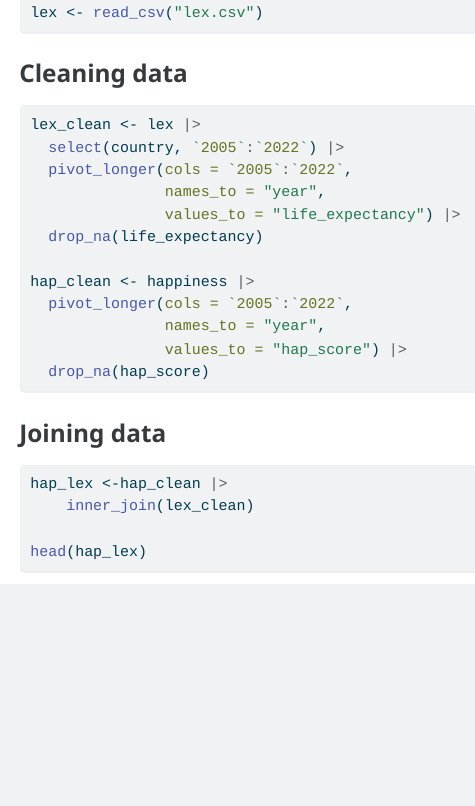
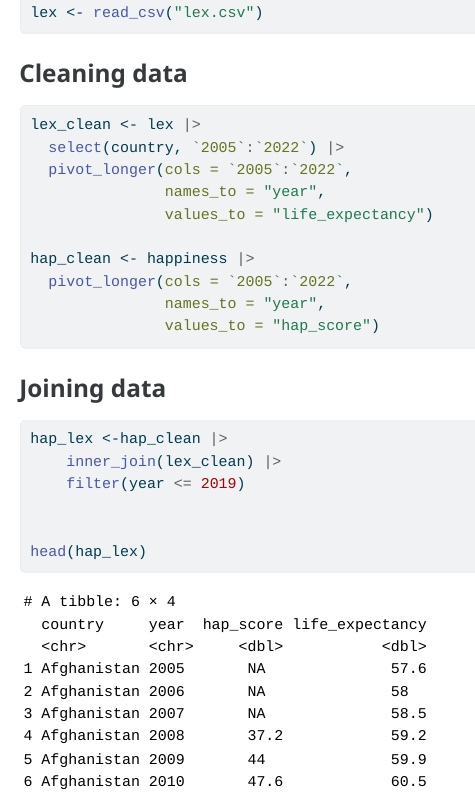
Before and after one commit to donyabeh/group_contract, a Quarto document (project.qmd): the page in a window 1100 px wide, from 260 px down. The pictures show the output file project.html that the author committed with the source, opened offline.

Commit message:
changed year range

````diff
--- a/project.qmd
+++ b/project.qmd
@@ -22,23 +22,24 @@ lex_clean <- lex |>
   select(country, `2005`:`2022`) |>
   pivot_longer(cols = `2005`:`2022`,
                names_to = "year",
-               values_to = "life_expectancy") |>
-  drop_na(life_expectancy)
+               values_to = "life_expectancy")
 
 hap_clean <- happiness |>
   pivot_longer(cols = `2005`:`2022`,
                names_to = "year",
-               values_to = "hap_score") |>
-  drop_na(hap_score)
+               values_to = "hap_score")
 ```
 
 ### Joining data
 ```{r}
 hap_lex <-hap_clean |>
-    inner_join(lex_clean)
+    inner_join(lex_clean) |>
+    filter(year <= 2019)
+
 
 head(hap_lex)
 ```
+
 ```{r}
 nrow(lex)
 
````
Also changed, not shown: project.html.
